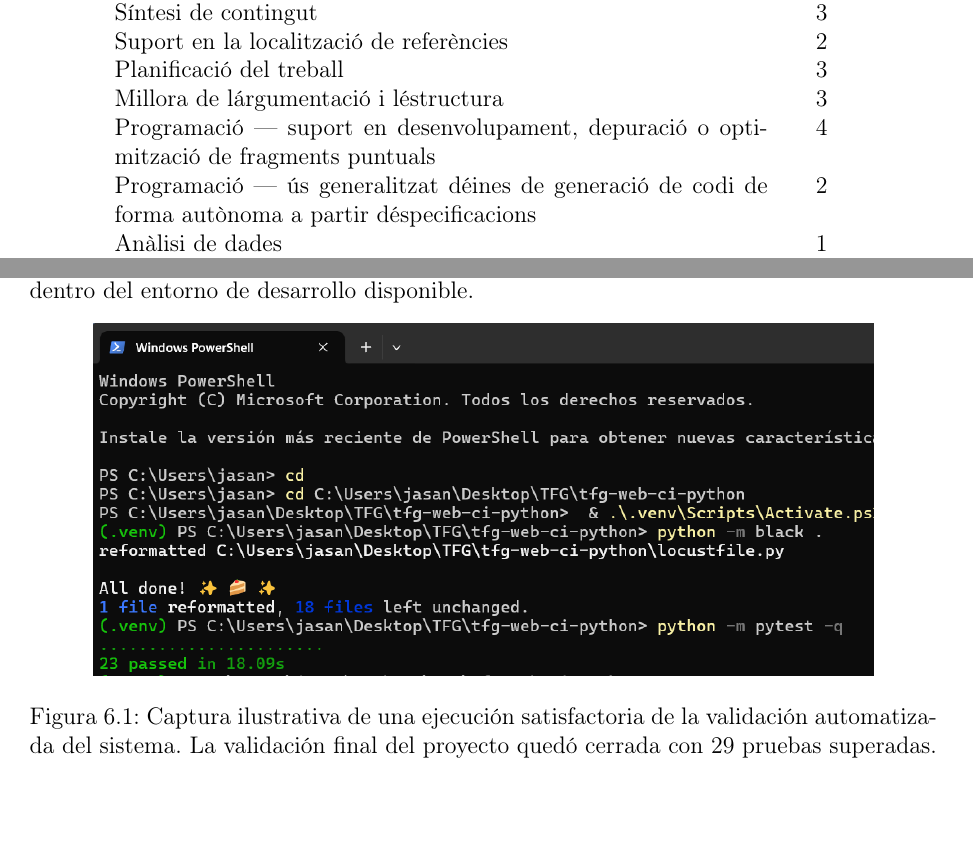
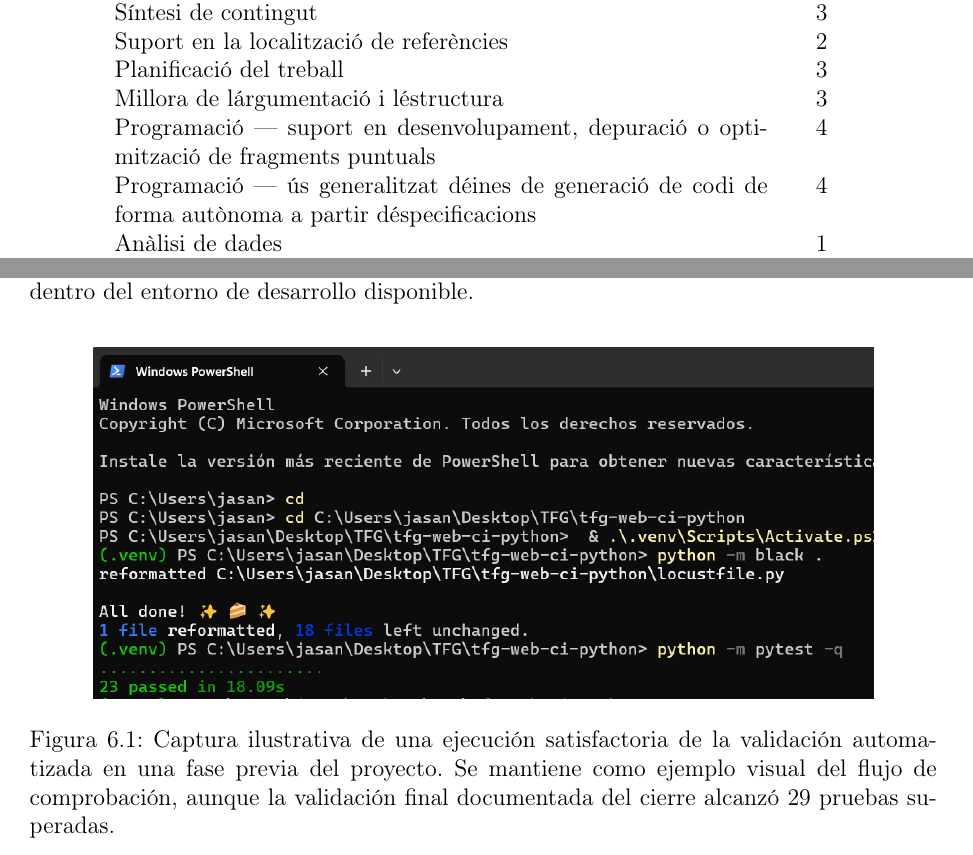
Before and after one commit to monkeydbot3-del/tfg-memoria-latex, a LaTeX thesis (memoria_latex/ejemplo-memoria.tex, which reads memoria_latex/tex/declaracion_ia.tex, memoria_latex/tex/pruebas.tex): two parts of pages 8 and 72 of 88, joined at a grey line, cut so that both start at the same text. Compiled offline with pdfLaTeX.

Commit message:
docs(thesis): fix compiled PDF issues before tutor review

```diff
--- a/memoria_latex/tex/declaracion_ia.tex
+++ b/memoria_latex/tex/declaracion_ia.tex
@@ -36,7 +36,7 @@ Suport en la localització de referències & 2 \\
 Planificació del treball & 3 \\
 Millora de l'argumentació i l'estructura & 3 \\
 Programació --- suport en desenvolupament, depuració o optimització de fragments puntuals & 4 \\
-Programació --- ús generalitzat d'eines de generació de codi de forma autònoma a partir d'especificacions & 2 \\
+Programació --- ús generalitzat d'eines de generació de codi de forma autònoma a partir d'especificacions & 4 \\
 Anàlisi de dades & 1 \\
 Traducció o adaptació lingüística & 2 \\
 Suport en material visual & 3 \\
--- a/memoria_latex/tex/pruebas.tex
+++ b/memoria_latex/tex/pruebas.tex
@@ -103,7 +103,7 @@ Los avisos deprecados observados en dependencias externas no bloquearon la ejecu
 \begin{figure}[h]
     \centering
     \includegraphics[width=0.86\textwidth]{figs/test_output.png}
-    \caption{Captura ilustrativa de una ejecución satisfactoria de la validación automatizada del sistema. La validación final del proyecto quedó cerrada con 29 pruebas superadas.}
+    \caption{Captura ilustrativa de una ejecución satisfactoria de la validación automatizada en una fase previa del proyecto. Se mantiene como ejemplo visual del flujo de comprobación, aunque la validación final documentada del cierre alcanzó 29 pruebas superadas.}
     \label{fig:test_output_final}
 \end{figure}
 
```
